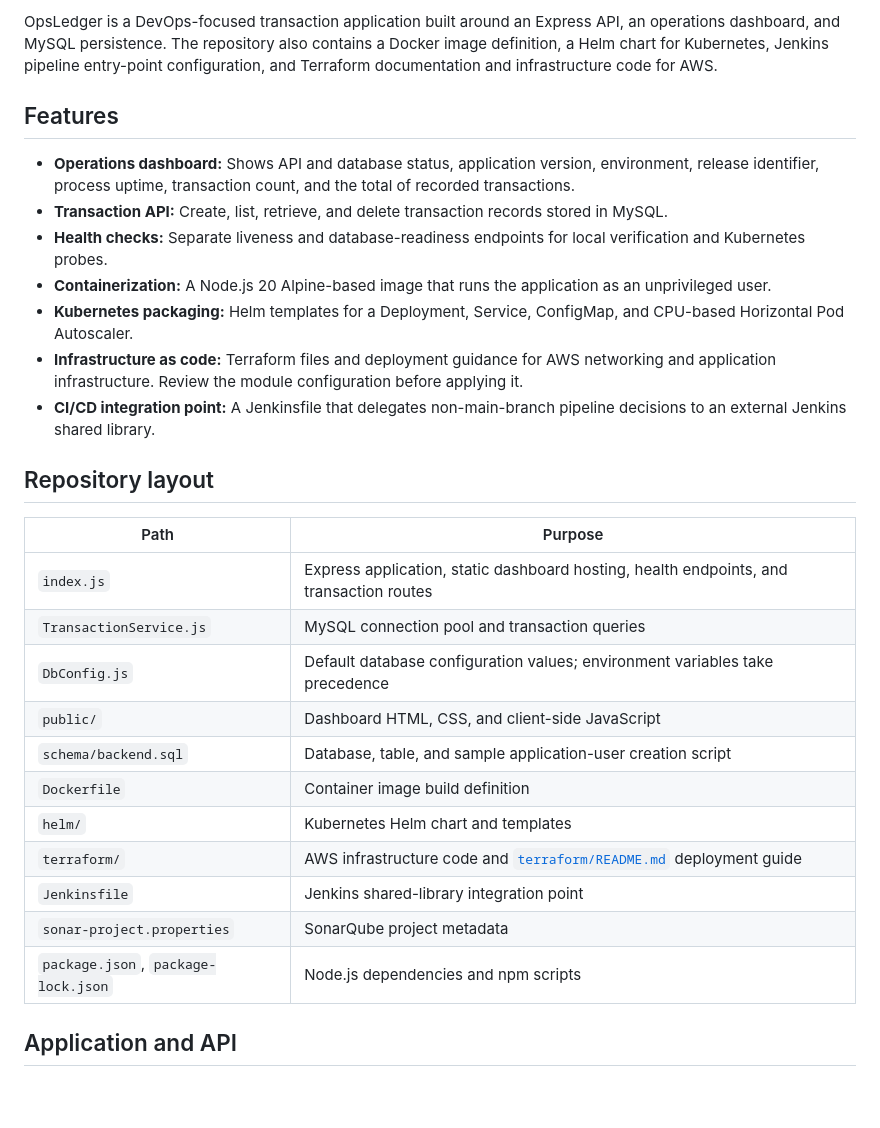
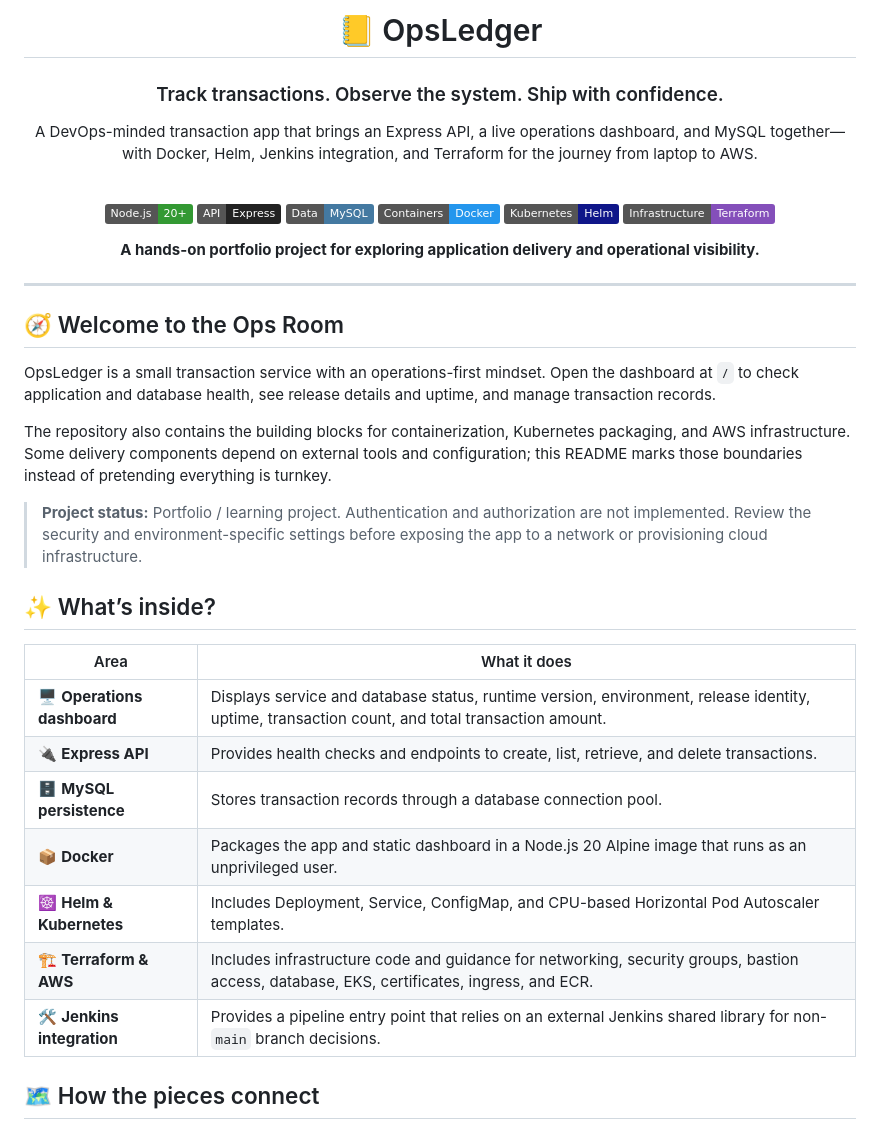
Before and after one commit to VarunB453/opsledger-devops, a Markdown page: README.md, the part around one of its changes. Drawn GitHub-style; badges without logos; blank space fills up the shorter version.

```diff
--- a/README.md
+++ b/README.md
@@ -2,32 +2,44 @@
 
-OpsLedger is a DevOps-focused transaction application built around an Express API, an operations dashboard, and MySQL persistence. The repository also contains a Docker image definition, a Helm chart for Kubernetes, Jenkins pipeline entry-point configuration, and Terraform documentation and infrastructure code for AWS.
+# 📒 OpsLedger
 
+### Track transactions. Observe the system. Ship with confidence.
 
-## Features
+A DevOps-minded transaction app that brings an Express API, a live operations dashboard, and MySQL together—with Docker, Helm, Jenkins integration, and Terraform for the journey from laptop to AWS.
 
-- **Operations dashboard:** Shows API and database status, application version, environment, release identifier, process uptime, transaction count, and the total of recorded transactions.
-- **Transaction API:** Create, list, retrieve, and delete transaction records stored in MySQL.
-- **Health checks:** Separate liveness and database-readiness endpoints for local verification and Kubernetes probes.
-- **Containerization:** A Node.js 20 Alpine-based image that runs the application as an unprivileged user.
-- **Kubernetes packaging:** Helm templates for a Deployment, Service, ConfigMap, and CPU-based Horizontal Pod Autoscaler.
-- **Infrastructure as code:** Terraform files and deployment guidance for AWS networking and application infrastructure. Review the module configuration before applying it.
-- **CI/CD integration point:** A Jenkinsfile that delegates non-main-branch pipeline decisions to an external Jenkins shared library.
+<br />
 
-## Repository layout
+![Node.js 20+](https://img.shields.io/badge/Node.js-20%2B-339933?logo=nodedotjs&logoColor=white)
+![Express](https://img.shields.io/badge/API-Express-222222?logo=express&logoColor=white)
+![MySQL](https://img.shields.io/badge/Data-MySQL-4479A1?logo=mysql&logoColor=white)
+![Docker](https://img.shields.io/badge/Containers-Docker-2496ED?logo=docker&logoColor=white)
+![Helm](https://img.shields.io/badge/Kubernetes-Helm-0F1689?logo=helm&logoColor=white)
+![Terraform](https://img.shields.io/badge/Infrastructure-Terraform-844FBA?logo=terraform&logoColor=white)
 
-| Path | Purpose |
+**A hands-on portfolio project for exploring application delivery and operational visibility.**
+
+</div>
+
+---
+
+## 🧭 Welcome to the Ops Room
+
+OpsLedger is a small transaction service with an operations-first mindset. Open the dashboard at `/` to check application and database health, see release details and uptime, and manage transaction records.
+
+The repository also contains the building blocks for containerization, Kubernetes packaging, and AWS infrastructure. Some delivery components depend on external tools and configuration; this README marks those boundaries instead of pretending everything is turnkey.
+
+> **Project status:** Portfolio / learning project. Authentication and authorization are not implemented. Review the security and environment-specific settings before exposing the app to a network or provisioning cloud infrastructure.
+
+## ✨ What’s inside?
+
+| Area | What it does |
 | --- | --- |
-| `index.js` | Express application, static dashboard hosting, health endpoints, and transaction routes |
-| `TransactionService.js` | MySQL connection pool and transaction queries |
-| `DbConfig.js` | Default database configuration values; environment variables take precedence |
-| `public/` | Dashboard HTML, CSS, and client-side JavaScript |
-| `schema/backend.sql` | Database, table, and sample application-user creation script |
-| `Dockerfile` | Container image build definition |
-| `helm/` | Kubernetes Helm chart and templates |
-| `terraform/` | AWS infrastructure code and [`terraform/README.md`](terraform/README.md) deployment guide |
-| `Jenkinsfile` | Jenkins shared-library integration point |
-| `sonar-project.properties` | SonarQube project metadata |
-| `package.json`, `package-lock.json` | Node.js dependencies and npm scripts |
+| 🖥️ **Operations dashboard** | Displays service and database status, runtime version, environment, release identity, uptime, transaction count, and total transaction amount. |
+| 🔌 **Express API** | Provides health checks and endpoints to create, list, retrieve, and delete transactions. |
+| 🗄️ **MySQL persistence** | Stores transaction records through a database connection pool. |
+| 📦 **Docker** | Packages the app and static dashboard in a Node.js 20 Alpine image that runs as an unprivileged user. |
+| ☸️ **Helm & Kubernetes** | Includes Deployment, Service, ConfigMap, and CPU-based Horizontal Pod Autoscaler templates. |
+| 🏗️ **Terraform & AWS** | Includes infrastructure code and guidance for networking, security groups, bastion access, database, EKS, certificates, ingress, and ECR. |
+| 🛠️ **Jenkins integration** | Provides a pipeline entry point that relies on an external Jenkins shared library for non-`main` branch decisions. |
 
-## Application and API
+## 🗺️ How the pieces connect
 
```
Also changed, not shown: other parts of README.md (+125 -72 lines).
